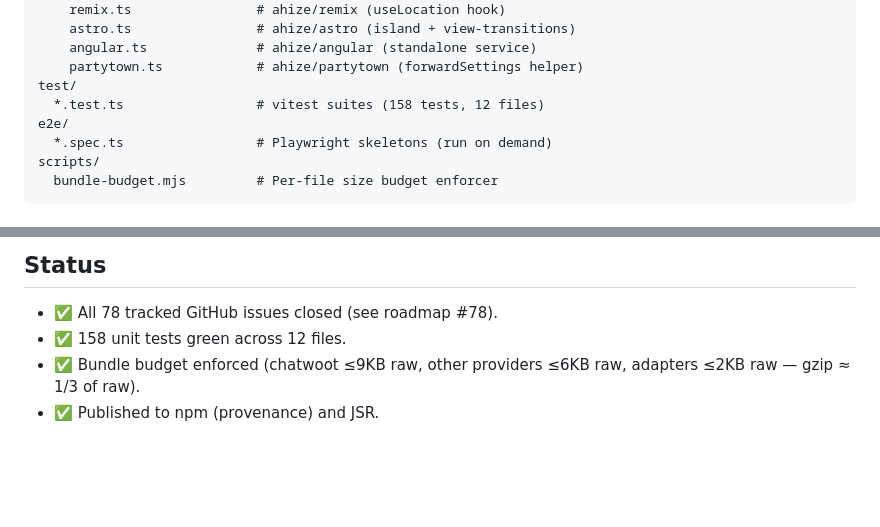
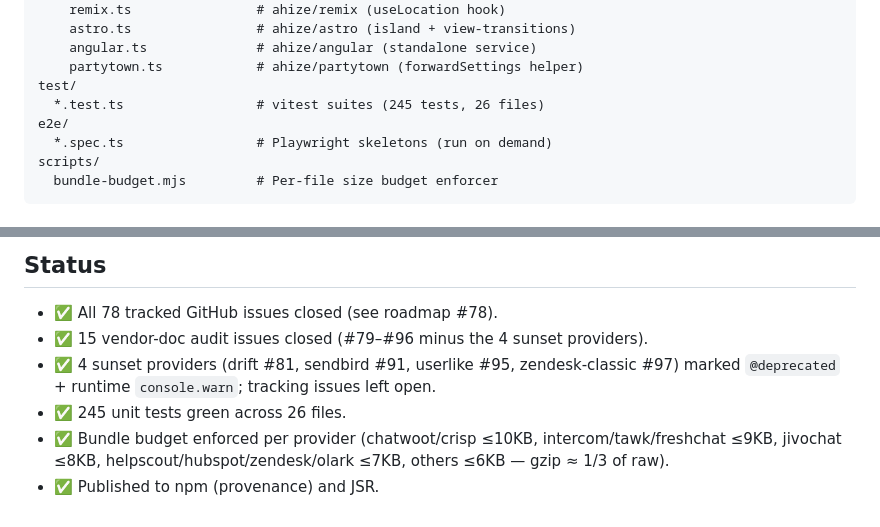
Before and after one commit to productdevbook/ahize, a Markdown page: AGENTS.md, 2 parts joined by grey strips. GitHub-like rendering; blank space fills up the shorter version.

```diff
--- a/AGENTS.md
+++ b/AGENTS.md
@@ -56,7 +56,7 @@ src/
     angular.ts              # ahize/angular (standalone service)
     partytown.ts            # ahize/partytown (forwardSettings helper)
 test/
-  *.test.ts                 # vitest suites (158 tests, 12 files)
+  *.test.ts                 # vitest suites (245 tests, 26 files)
 e2e/
   *.spec.ts                 # Playwright skeletons (run on demand)
 scripts/
@@ -109,6 +109,8 @@ pnpm release        # pnpm test && build && bundle-budget && bumpp --commit --ta
 ## Status
 
 - ✅ All 78 tracked GitHub issues closed (see roadmap #78).
-- ✅ 158 unit tests green across 12 files.
-- ✅ Bundle budget enforced (chatwoot ≤9KB raw, other providers ≤6KB raw, adapters ≤2KB raw — gzip ≈ 1/3 of raw).
+- ✅ 15 vendor-doc audit issues closed (#79–#96 minus the 4 sunset providers).
+- ✅ 4 sunset providers (drift #81, sendbird #91, userlike #95, zendesk-classic #97) marked `@deprecated` + runtime `console.warn`; tracking issues left open.
+- ✅ 245 unit tests green across 26 files.
+- ✅ Bundle budget enforced per provider (chatwoot/crisp ≤10KB, intercom/tawk/freshchat ≤9KB, jivochat ≤8KB, helpscout/hubspot/zendesk/olark ≤7KB, others ≤6KB — gzip ≈ 1/3 of raw).
 - ✅ Published to npm (provenance) and JSR.
```
Also changed, not shown: README.md (+42 -21 lines).
